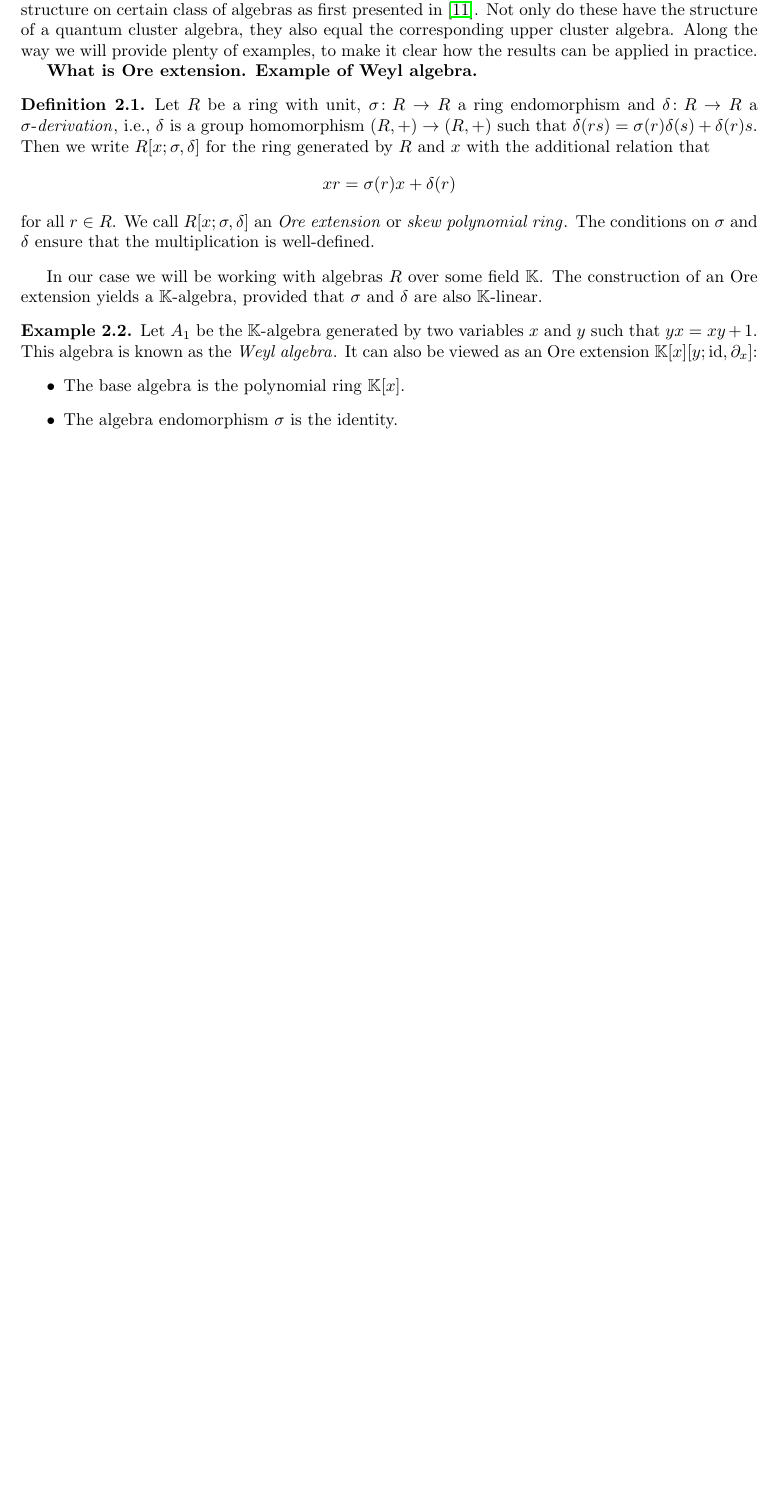
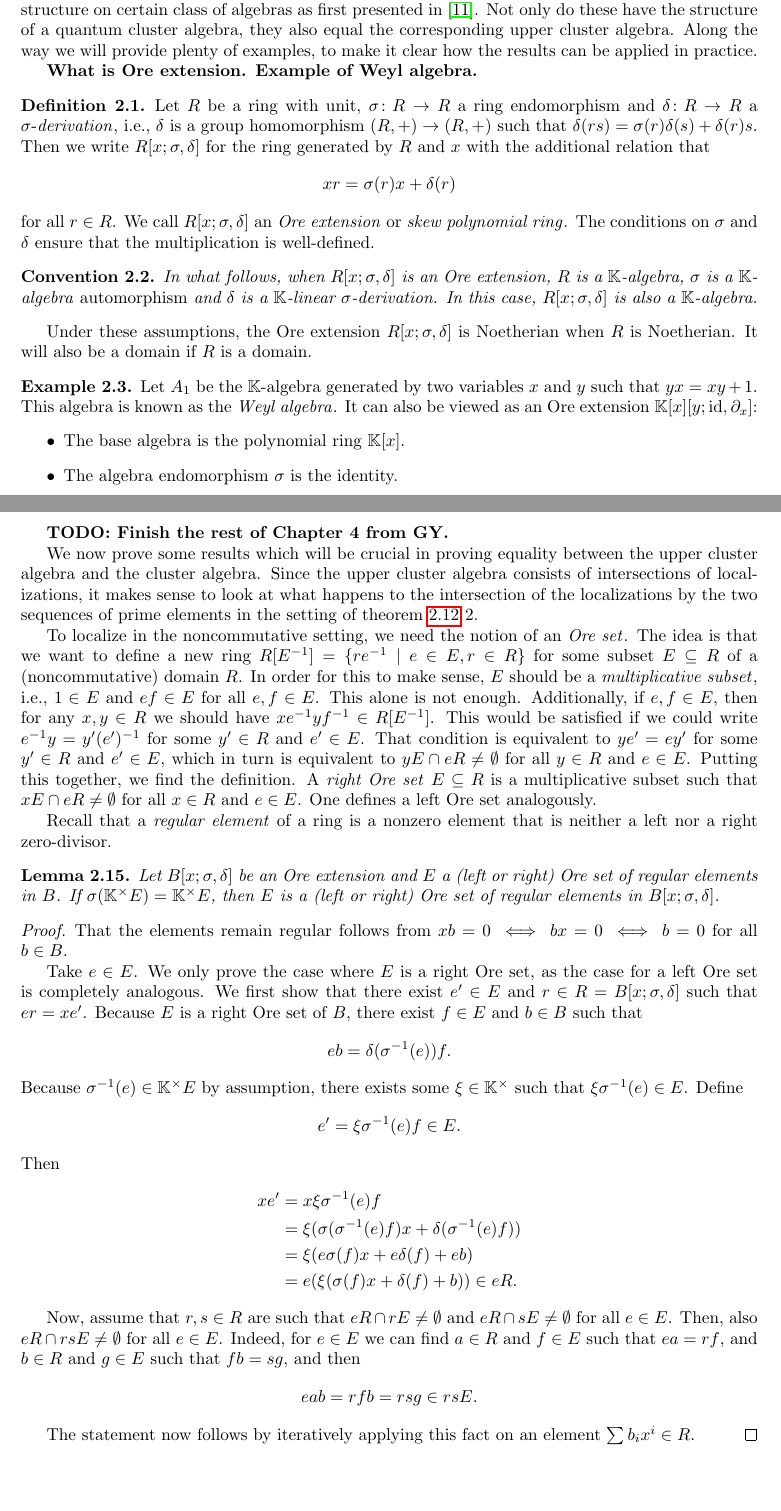
Before and after one commit to WannesMalfait/Cluster-Algebras, a LaTeX document (cluster_algebras.tex, which reads contents/02-quantum.tex, definitions/preamble.tex): part of page 17 of 29 before the commit and two parts of pages 17 and 28 of 30 after it, the two joined at a grey line, cut so that both start at the same text, the shorter picture padded with empty space. Compiled offline with pdfLaTeX.

Commit message:
Get started on the material from chapter 7

```diff
--- a/contents/02-quantum.tex
+++ b/contents/02-quantum.tex
@@ -35,9 +35,17 @@ practice.
 	on $\sigma$ and $\delta$ ensure that the multiplication is well-defined.
 \end{definition}
 %
-In our case we will be working with algebras $R$ over some field $\bbK$. The
-construction of an Ore extension yields a $\bbK$-algebra, provided that $\sigma$ and
-$\delta$ are also $\bbK$-linear.
+\begin{convention}
+	%
+	In what follows, when $R[x;\sigma, \delta]$ is an Ore extension, $R$ is a
+	$\bbK$-algebra, $\sigma$ is a $\bbK$-algebra \emph{automorphism} and $\delta$ is a
+	$\bbK$-linear $\sigma$-derivation. In this case, $R[x;\sigma, \delta]$ is also a
+	$\bbK$-algebra.
+\end{convention}
+%
+Under these assumptions, the Ore extension $R[x; \sigma, \delta]$ is Noetherian when
+$R$ is Noetherian. It will also be a domain if $R$ is a domain.
+
 \begin{example}
 	Let $A_1$ be the $\bbK$-algebra generated by two variables $x$ and $y$ such that $yx =
 		xy + 1$. This algebra is known as the \emph{Weyl algebra}\index{algebra!Weyl}. It can
@@ -707,6 +715,73 @@ are given by $\{y_j \mid j \in P(k)\}$.
 	divides either $c_k$ or $c'_k$ in $R_{k-1}$, a contradiction.
 \end{proof}
 
+\textbf{TODO: Finish the rest of Chapter 4 from GY.}
+
+We now prove some results which will be crucial in proving equality between the upper
+cluster algebra and the cluster algebra. Since the upper cluster algebra consists of
+intersections of localizations, it makes sense to look at what happens to the
+intersection of the localizations by the two sequences of prime elements in the setting
+of \cref{thm:y_prime_swapped_cgl}~\labelcref*{itm:eta_k_is_eta_k_plus_one}.
+
+To localize in the noncommutative setting, we need the notion of an \emph{Ore
+	set}\index{Ore set}. The idea is that we want to define a new ring $R[E\inv] = \{re\inv
+	\mid e \in E, r\in R\}$ for some subset $E \subseteq R$ of a (noncommutative) domain
+$R$. In order for this to make sense, $E$ should be a \emph{multiplicative
+	subset}\index{multiplicative subset}, i.e., $1 \in E$ and $ef \in E$ for all $e,f \in
+	E$. This alone is not enough. Additionally, if $e, f \in E$, then for any $x, y \in R$
+we should have $xe\inv yf\inv \in R[E\inv]$. This would be satisfied if we could write
+$e\inv y = y' (e')\inv$ for some $y' \in R$ and $e' \in E$. That condition is
+equivalent to $y e' = e y'$ for some $y' \in R$ and $e' \in E$, which in turn is
+equivalent to $y E \cap e R \neq \emptyset$ for all $y \in R$ and $e \in E$. Putting
+this together, we find the definition. A \emph{right Ore set} $E \subseteq R$ is a
+multiplicative subset such that $x E \cap e R \neq \emptyset$ for all $x \in R$ and $e
+	\in E$. One defines a left Ore set analogously.
+
+Recall that a \emph{regular element}\index{element!regular} of a ring is a nonzero
+element that is neither a left nor a right zero-divisor.
+\begin{lemma}
+	%
+	Let $B[x;\sigma,\delta]$ be an Ore extension and $E$ a (left or right) Ore set of
+	regular elements in $B$. If $\sigma(\bbK^\times E) = \bbK^\times E$, then $E$ is a
+	(left or right) Ore set of regular elements in $B[x;\sigma, \delta]$.
+\end{lemma}
+\begin{proof}
+	%
+	That the elements remain regular follows from $x b = 0 \iff b x = 0 \iff b = 0$ for all
+	$b \in B$.
+
+	Take $e \in E$. We only prove the case where $E$ is a right Ore set, as the case for a
+	left Ore set is completely analogous. We first show that there exist $e' \in E$ and $r
+		\in R = B[x; \sigma, \delta]$ such that $er = x e'$. Because $E$ is a right Ore set of
+	$B$, there exist $f\in E$ and $b \in B$ such that
+	\begin{equation*}
+		e b = \delta(\sigma\inv(e))f.
+	\end{equation*}
+	Because $\sigma\inv(e) \in \bbK^\times E$ by assumption, there exists some $\xi \in \bbK^\times$ such that $\xi \sigma\inv(e) \in E$.
+	Define
+	\begin{equation*}
+		e' = \xi \sigma\inv(e)f \in E.
+	\end{equation*}
+	Then
+	\begin{align*}
+		xe' & = x\xi\sigma\inv(e)f                                     \\
+		    & = \xi (\sigma(\sigma\inv(e)f)x + \delta(\sigma\inv(e)f)) \\
+		    & = \xi(e\sigma(f)x + e \delta(f) + e b)                   \\
+		    & = e(\xi (\sigma(f)x + \delta(f) + b)) \in eR.
+	\end{align*}
+
+	Now, assume that $r,s \in R$ are such that $e R \cap r E \neq \emptyset$ and $e R \cap
+		s E \neq \emptyset$ for all $e \in E$. Then, also $e R \cap rs E \neq \emptyset$ for
+	all $e\in E$. Indeed, for $e \in E$ we can find $a \in R$ and $f \in E$ such that $ea =
+		r f$, and $b \in R$ and $g \in E$ such that $f b = s g$, and then
+	\begin{equation*}
+		e a b = r f b = r s g \in rs E.
+	\end{equation*}
+
+	The statement now follows by iteratively applying this fact on an element $\sum b_i x^i
+		\in R$.
+\end{proof}
+
 % \section{Some definitions}
 
 % We start with the non-quantized version of cluster algebras, introduced in
--- a/definitions/preamble.tex
+++ b/definitions/preamble.tex
@@ -18,6 +18,7 @@
 \newtheorem{lemma}[theorem]{Lemma}
 \newtheorem{proposition}[theorem]{Proposition}
 \newtheorem{corollary}[theorem]{Corollary}
+\newtheorem{convention}[theorem]{Convention}
 \newtheorem*{theorem*}{Theorem}
 \newtheorem*{lemma*}{Lemma}
 \newtheorem*{prop*}{Proposition}
```
